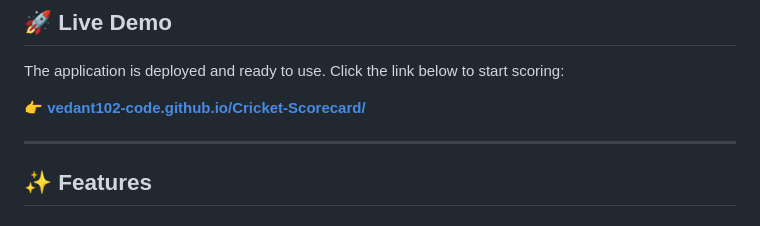
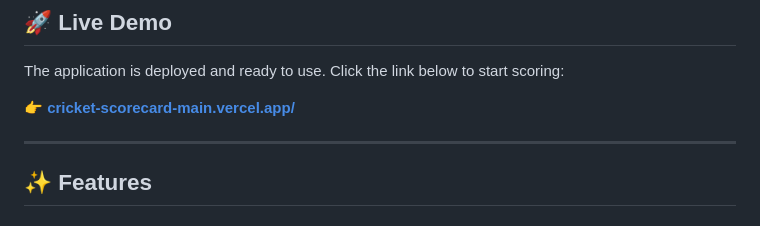
Before and after one commit to saiiware/CricketScorecardMain, a Markdown page: README.md, the part around the change. GitHub-like rendering.

```diff
--- a/README.md
+++ b/README.md
@@ -12,7 +12,7 @@
 
 The application is deployed and ready to use. Click the link below to start scoring:
 
-👉 **[vedant102-code.github.io/Cricket-Scorecard/](https://vedant102-code.github.io/Cricket-Scorecard/)**
+👉 **[cricket-scorecard-main.vercel.app/](https://cricket-scorecard-main.vercel.app/)**
 
 ---
 
```
